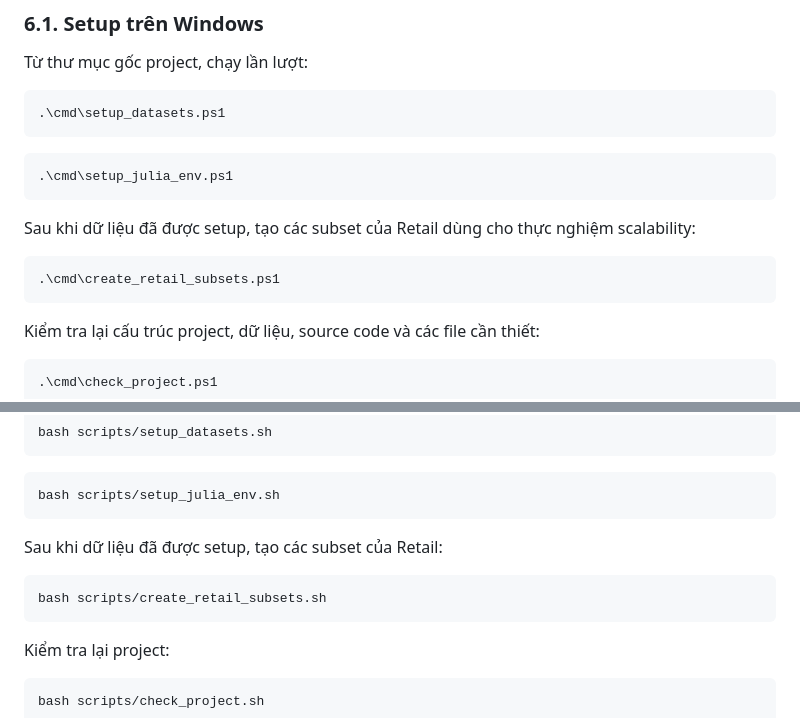
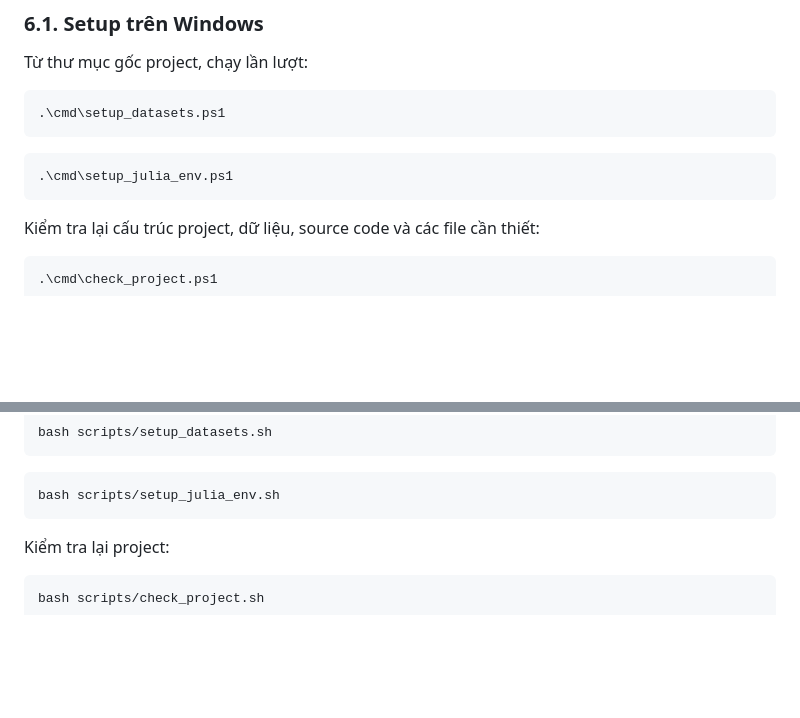
Before and after one commit to thisYui/PrePost, a Markdown page: README.md, 2 parts joined by grey strips. GitHub-like rendering; blank space fills up the shorter version.

````diff
--- a/README.md
+++ b/README.md
@@ -155,12 +155,6 @@ Từ thư mục gốc project, chạy lần lượt:
 .\cmd\setup_julia_env.ps1
 ```
 
-Sau khi dữ liệu đã được setup, tạo các subset của Retail dùng cho thực nghiệm scalability:
-
-```powershell
-.\cmd\create_retail_subsets.ps1
-```
-
 Kiểm tra lại cấu trúc project, dữ liệu, source code và các file cần thiết:
 
 ```powershell
@@ -219,12 +213,6 @@ bash scripts/setup_datasets.sh
 
 ```bash
 bash scripts/setup_julia_env.sh
-```
-
-Sau khi dữ liệu đã được setup, tạo các subset của Retail:
-
-```bash
-bash scripts/create_retail_subsets.sh
 ```
 
 Kiểm tra lại project:
````
